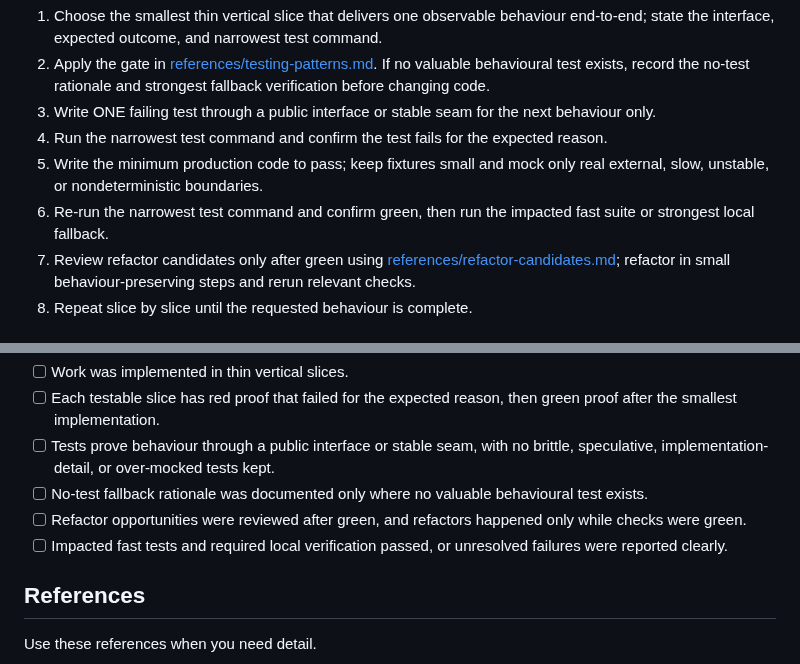
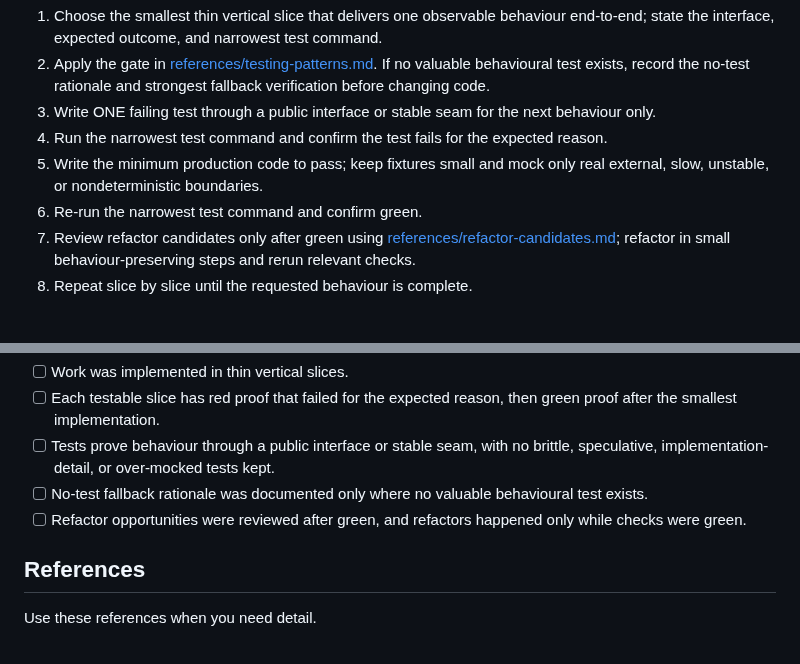
Before and after one commit to moonpixels/propulsion, a Markdown page: skills/tdd/SKILL.md, 2 parts joined by grey strips. Drawn GitHub-style.

Commit message:
Skill improvements

```diff
--- a/skills/tdd/SKILL.md
+++ b/skills/tdd/SKILL.md
@@ -25,7 +25,7 @@ Follow these steps IN ORDER. Do NOT skip steps.
 3. Write ONE failing test through a public interface or stable seam for the next behaviour only.
 4. Run the narrowest test command and confirm the test fails for the expected reason.
 5. Write the minimum production code to pass; keep fixtures small and mock only real external, slow, unstable, or nondeterministic boundaries.
-6. Re-run the narrowest test command and confirm green, then run the impacted fast suite or strongest local fallback.
+6. Re-run the narrowest test command and confirm green.
 7. Review refactor candidates only after green using [references/refactor-candidates.md](references/refactor-candidates.md); refactor in small behaviour-preserving steps and rerun relevant checks.
 8. Repeat slice by slice until the requested behaviour is complete.
 
@@ -50,7 +50,6 @@ Do NOT leave this skill until ALL items are complete.
 - [ ] Tests prove behaviour through a public interface or stable seam, with no brittle, speculative, implementation-detail, or over-mocked tests kept.
 - [ ] No-test fallback rationale was documented only where no valuable behavioural test exists.
 - [ ] Refactor opportunities were reviewed after green, and refactors happened only while checks were green.
-- [ ] Impacted fast tests and required local verification passed, or unresolved failures were reported clearly.
 
 ## References
 
```
Also changed, not shown: 2 other files.
